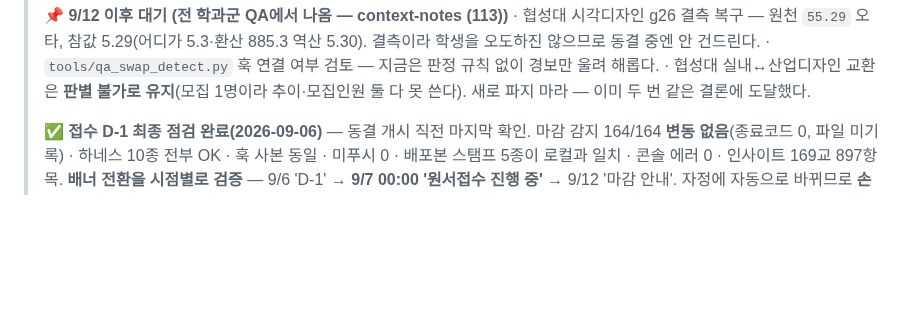
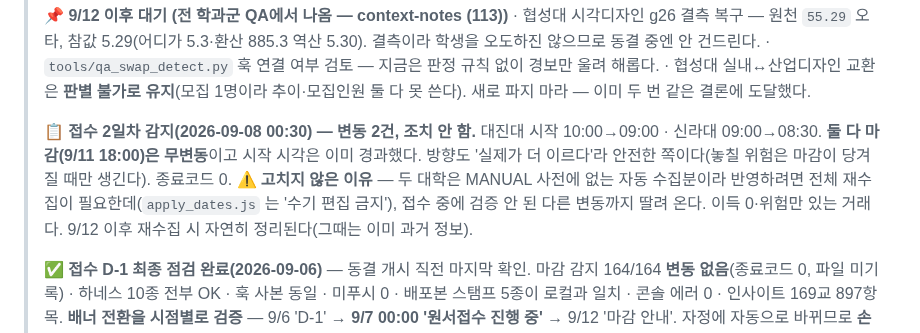
Before and after one commit to omnisis01/etoos247-ipsi-dashboard, a Markdown page: checklist.md, the part around the change. GitHub-like rendering; blank space fills up the shorter version.

Commit message:
접수 2일차 감지 기록 — 시작 시각 2건, 조치 안 함
대진대·신라대 시작 시각이 앞당겨졌으나 마감은 무변동이고 해당 시각은 이미 경과.
반영하려면 전체 재수집이 필요해 접수 중 위험 대비 이득이 없다. 데이터 무변경.

Co-Authored-By: Claude Opus 5 <noreply@anthropic.com>

```diff
--- a/checklist.md
+++ b/checklist.md
@@ -19,6 +19,14 @@
 >   · `tools/qa_swap_detect.py` 훅 연결 여부 검토 — 지금은 판정 규칙 없이 경보만 울려 해롭다.
 >   · 협성대 실내↔산업디자인 교환은 **판별 불가로 유지**(모집 1명이라 추이·모집인원 둘 다 못 쓴다).
 >     새로 파지 마라 — 이미 두 번 같은 결론에 도달했다.
+>
+> 📋 **접수 2일차 감지(2026-09-08 00:30) — 변동 2건, 조치 안 함.**
+>   대진대 시작 10:00→09:00 · 신라대 09:00→08:30. **둘 다 마감(9/11 18:00)은 무변동**이고
+>   시작 시각은 이미 경과했다. 방향도 '실제가 더 이르다'라 안전한 쪽이다(놓칠 위험은 마감이
+>   당겨질 때만 생긴다). 종료코드 0.
+>   ⚠️ **고치지 않은 이유** — 두 대학은 MANUAL 사전에 없는 자동 수집분이라 반영하려면 전체 재수집이
+>   필요한데(`apply_dates.js` 는 '수기 편집 금지'), 접수 중에 검증 안 된 다른 변동까지 딸려 온다.
+>   이득 0·위험만 있는 거래다. 9/12 이후 재수집 시 자연히 정리된다(그때는 이미 과거 정보).
 >
 > ✅ **접수 D-1 최종 점검 완료(2026-09-06)** — 동결 개시 직전 마지막 확인.
 >   마감 감지 164/164 **변동 없음**(종료코드 0, 파일 미기록) · 하네스 10종 전부 OK · 훅 사본 동일 ·
```
